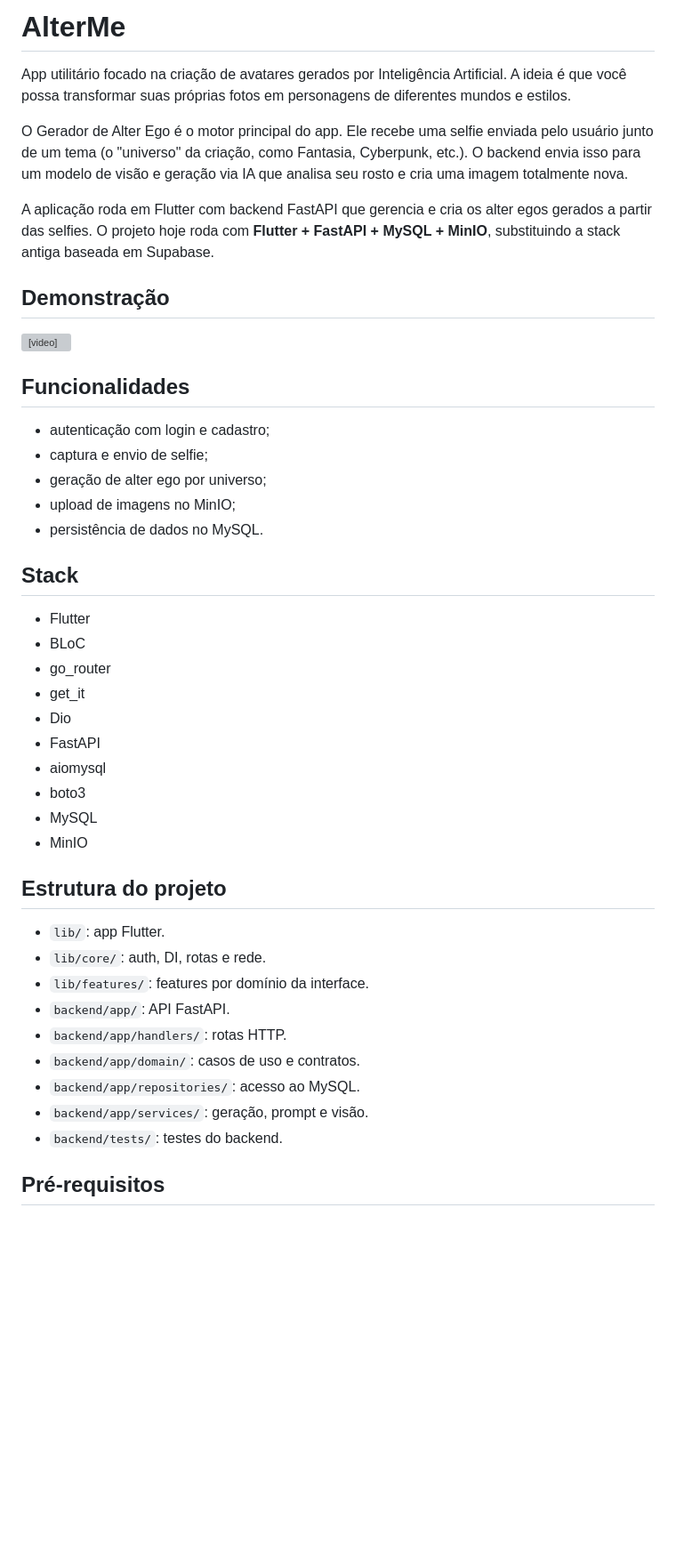
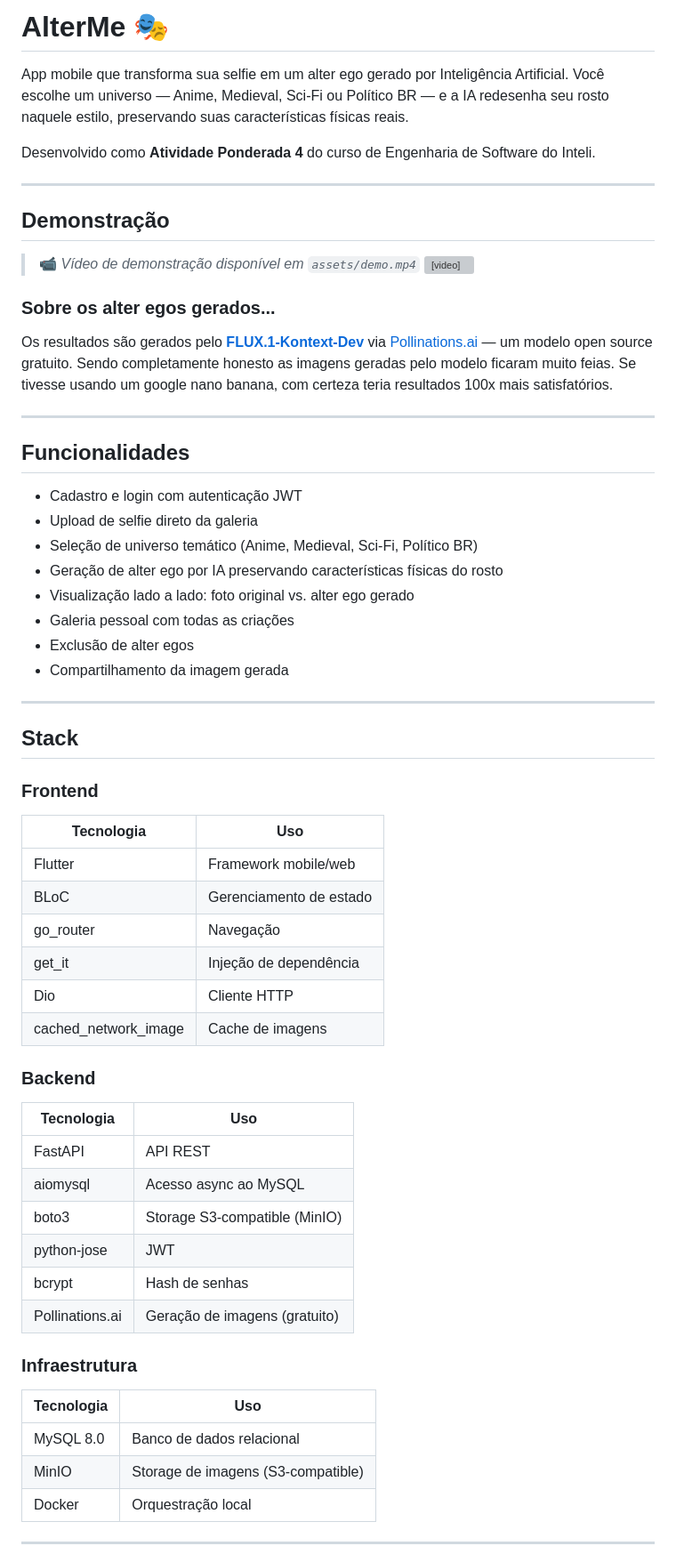
Before and after one commit to robertof1lho/ponderada-app-flutter, a Markdown page: README.md, the part around one of its changes. Shown at 89% size. Drawn GitHub-style; blank space fills up the shorter version; grey boxes are pictures that could not be loaded.

Commit message:
docs: README completo com stack, arquitetura, fluxo de geração e instruções de execução

```diff
--- a/README.md
+++ b/README.md
@@ -1,47 +1,63 @@
-# AlterMe
+# AlterMe 🎭
 
-App utilitário focado na criação de avatares gerados por Inteligência Artificial. A ideia é que você possa transformar suas próprias fotos em personagens de diferentes mundos e estilos.
+App mobile que transforma sua selfie em um alter ego gerado por Inteligência Artificial. Você escolhe um universo — Anime, Medieval, Sci-Fi ou Político BR — e a IA redesenha seu rosto naquele estilo, preservando suas características físicas reais.
 
-O Gerador de Alter Ego é o motor principal do app. Ele recebe uma selfie enviada pelo usuário junto de um tema (o "universo" da criação, como Fantasia, Cyberpunk, etc.). O backend envia isso para um modelo de visão e geração via IA que analisa seu rosto e cria uma imagem totalmente nova.
+Desenvolvido como **Atividade Ponderada 4** do curso de Engenharia de Software do Inteli.
 
-A aplicação roda em Flutter com backend FastAPI que gerencia e cria os alter egos gerados a partir das selfies. O projeto hoje roda com **Flutter + FastAPI + MySQL + MinIO**, substituindo a stack antiga baseada em Supabase.
+---
 
 ## Demonstração
 
+> 📹 *Vídeo de demonstração disponível em `assets/demo.mp4`*
 <video src="assets/demo.mp4" controls="controls" width="100%"></video>
+
+### Sobre os alter egos gerados...
+
+Os resultados são gerados pelo **[FLUX.1-Kontext-Dev](https://huggingface.co/black-forest-labs/FLUX.1-Kontext-dev)** via [Pollinations.ai](https://pollinations.ai) — um modelo open source gratuito. Sendo completamente honesto as imagens geradas pelo modelo ficaram muito feias. Se tivesse usando um google nano banana, com certeza teria resultados 100x mais satisfatórios.
+
+---
 
 ## Funcionalidades
 
-- autenticação com login e cadastro;
-- captura e envio de selfie;
-- geração de alter ego por universo;
-- upload de imagens no MinIO;
-- persistência de dados no MySQL.
+- Cadastro e login com autenticação JWT
+- Upload de selfie direto da galeria
+- Seleção de universo temático (Anime, Medieval, Sci-Fi, Político BR)
+- Geração de alter ego por IA preservando características físicas do rosto
+- Visualização lado a lado: foto original vs. alter ego gerado
+- Galeria pessoal com todas as criações
+- Exclusão de alter egos
+- Compartilhamento da imagem gerada
+
+---
 
 ## Stack
 
-- Flutter
-- BLoC
-- go_router
-- get_it
-- Dio
-- FastAPI
-- aiomysql
-- boto3
-- MySQL
-- MinIO
+### Frontend
+| Tecnologia | Uso |
+|---|---|
+| Flutter | Framework mobile/web |
+| BLoC | Gerenciamento de estado |
+| go_router | Navegação |
+| get_it | Injeção de dependência |
+| Dio | Cliente HTTP |
+| cached_network_image | Cache de imagens |
 
-## Estrutura do projeto
+### Backend
+| Tecnologia | Uso |
+|---|---|
+| FastAPI | API REST |
+| aiomysql | Acesso async ao MySQL |
+| boto3 | Storage S3-compatible (MinIO) |
+| python-jose | JWT |
+| bcrypt | Hash de senhas |
+| Pollinations.ai | Geração de imagens (gratuito) |
 
-- `lib/`: app Flutter.
-- `lib/core/`: auth, DI, rotas e rede.
-- `lib/features/`: features por domínio da interface.
-- `backend/app/`: API FastAPI.
-- `backend/app/handlers/`: rotas HTTP.
-- `backend/app/domain/`: casos de uso e contratos.
-- `backend/app/repositories/`: acesso ao MySQL.
-- `backend/app/services/`: geração, prompt e visão.
-- `backend/tests/`: testes do backend.
+### Infraestrutura
+| Tecnologia | Uso |
+|---|---|
+| MySQL 8.0 | Banco de dados relacional |
+| MinIO | Storage de imagens (S3-compatible) |
+| Docker | Orquestração local |
 
-## Pré-requisitos
+---
 
```
Also changed, not shown: other parts of README.md (+80 -55 lines).
